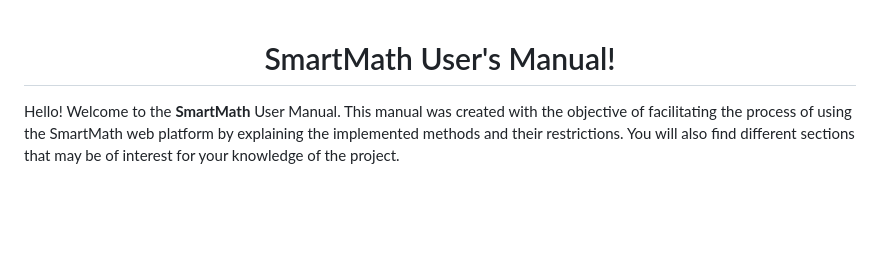
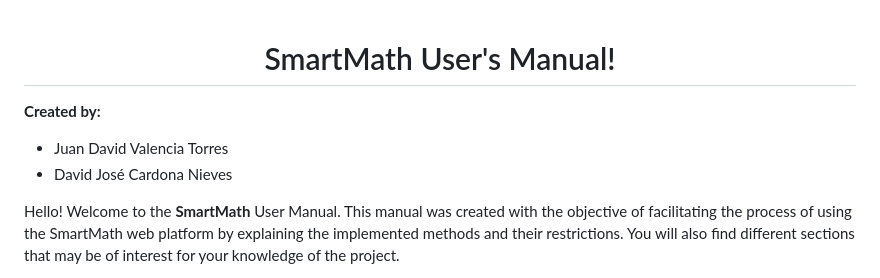
Before and after one commit to jdvalencit/Analisis_numerico, a Markdown page: README.md, the part around the change. Drawn GitHub-style; blank space fills up the shorter version.

Commit message:
Added info about the authors
Added our names on the beginning of the readme

```diff
--- a/README.md
+++ b/README.md
@@ -1,4 +1,8 @@
 # <center>SmartMath User's Manual!
+
+**Created by:**
+- Juan David Valencia Torres
+- David José Cardona Nieves
 
 Hello! Welcome to the **SmartMath** User Manual. This manual was created with the objective of facilitating the process of using the SmartMath web platform by explaining the implemented methods and their restrictions. You will also find different sections that may be of interest for your knowledge of the project.
 
```
